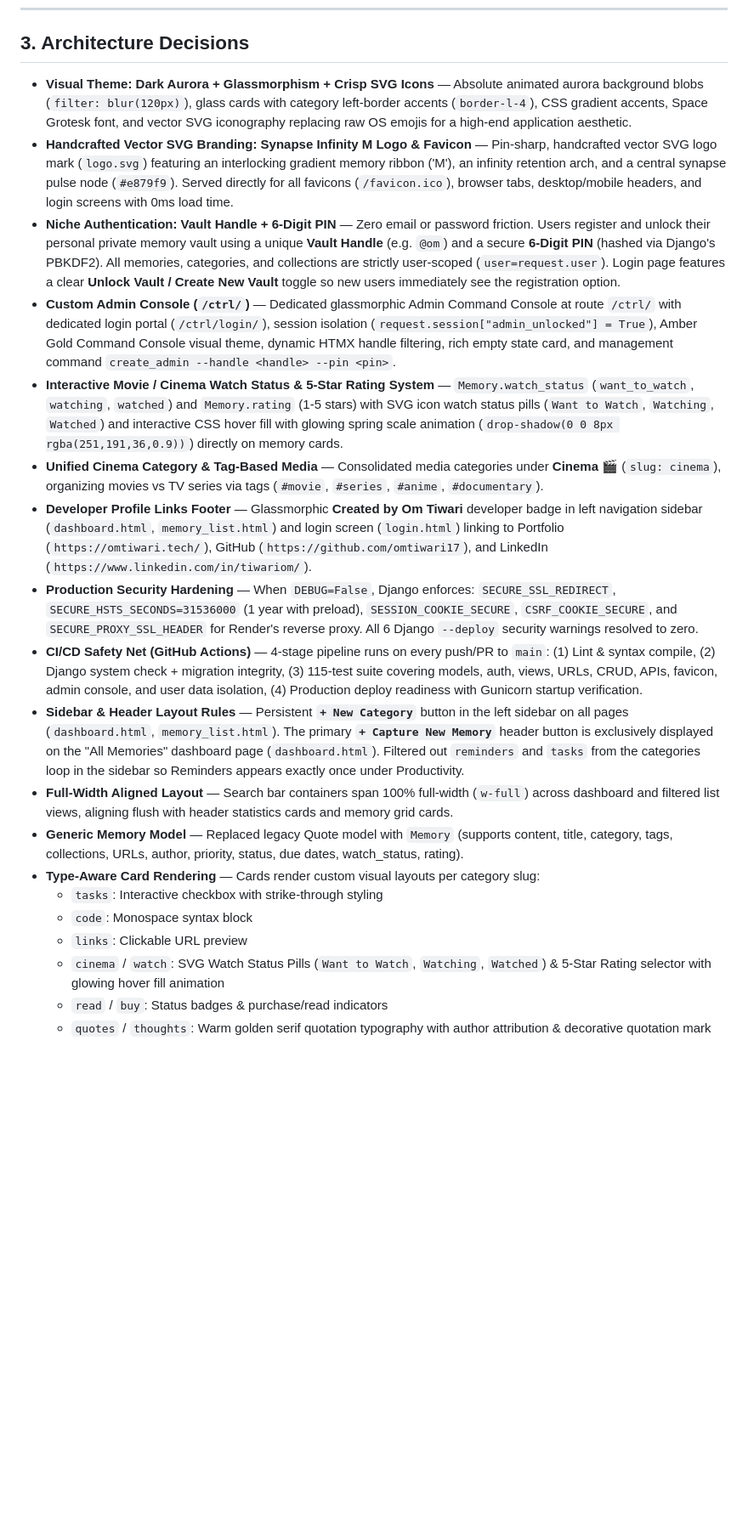
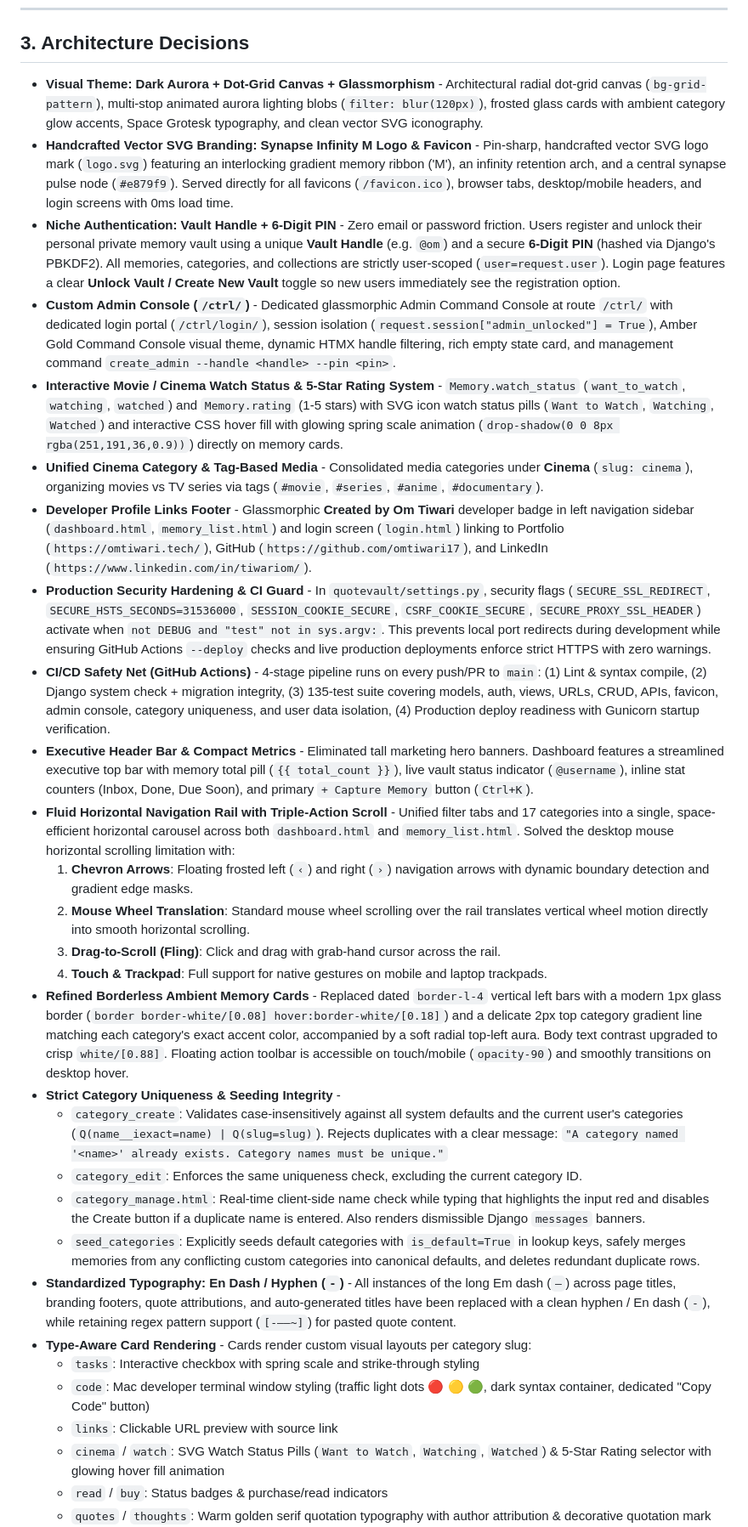
Before and after one commit to omtiwari17/Memora, a Markdown page: AGENTS.md, the part around one of its changes. Shown at 85% size. GitHub-like rendering; blank space fills up the shorter version.

```diff
--- a/AGENTS.md
+++ b/AGENTS.md
@@ -39,22 +39,32 @@ Not a notes app, not a to-do app, not a bookmark manager. It's a **personal seco
 
 ## 3. Architecture Decisions
 
-- **Visual Theme: Dark Aurora + Glassmorphism + Crisp SVG Icons** — Absolute animated aurora background blobs (`filter: blur(120px)`), glass cards with category left-border accents (`border-l-4`), CSS gradient accents, Space Grotesk font, and vector SVG iconography replacing raw OS emojis for a high-end application aesthetic.
-- **Handcrafted Vector SVG Branding: Synapse Infinity M Logo & Favicon** — Pin-sharp, handcrafted vector SVG logo mark (`logo.svg`) featuring an interlocking gradient memory ribbon ('M'), an infinity retention arch, and a central synapse pulse node (`#e879f9`). Served directly for all favicons (`/favicon.ico`), browser tabs, desktop/mobile headers, and login screens with 0ms load time.
-- **Niche Authentication: Vault Handle + 6-Digit PIN** — Zero email or password friction. Users register and unlock their personal private memory vault using a unique **Vault Handle** (e.g. `@om`) and a secure **6-Digit PIN** (hashed via Django's PBKDF2). All memories, categories, and collections are strictly user-scoped (`user=request.user`). Login page features a clear **Unlock Vault / Create New Vault** toggle so new users immediately see the registration option.
-- **Custom Admin Console (`/ctrl/`)** — Dedicated glassmorphic Admin Command Console at route `/ctrl/` with dedicated login portal (`/ctrl/login/`), session isolation (`request.session["admin_unlocked"] = True`), Amber Gold Command Console visual theme, dynamic HTMX handle filtering, rich empty state card, and management command `create_admin --handle <handle> --pin <pin>`.
-- **Interactive Movie / Cinema Watch Status & 5-Star Rating System** — `Memory.watch_status` (`want_to_watch`, `watching`, `watched`) and `Memory.rating` (1-5 stars) with SVG icon watch status pills (`Want to Watch`, `Watching`, `Watched`) and interactive CSS hover fill with glowing spring scale animation (`drop-shadow(0 0 8px rgba(251,191,36,0.9))`) directly on memory cards.
-- **Unified Cinema Category & Tag-Based Media** — Consolidated media categories under **Cinema** 🎬 (`slug: cinema`), organizing movies vs TV series via tags (`#movie`, `#series`, `#anime`, `#documentary`).
-- **Developer Profile Links Footer** — Glassmorphic **Created by Om Tiwari** developer badge in left navigation sidebar (`dashboard.html`, `memory_list.html`) and login screen (`login.html`) linking to Portfolio (`https://omtiwari.tech/`), GitHub (`https://github.com/omtiwari17`), and LinkedIn (`https://www.linkedin.com/in/tiwariom/`).
-- **Production Security Hardening** — When `DEBUG=False`, Django enforces: `SECURE_SSL_REDIRECT`, `SECURE_HSTS_SECONDS=31536000` (1 year with preload), `SESSION_COOKIE_SECURE`, `CSRF_COOKIE_SECURE`, and `SECURE_PROXY_SSL_HEADER` for Render's reverse proxy. All 6 Django `--deploy` security warnings resolved to zero.
-- **CI/CD Safety Net (GitHub Actions)** — 4-stage pipeline runs on every push/PR to `main`: (1) Lint & syntax compile, (2) Django system check + migration integrity, (3) 115-test suite covering models, auth, views, URLs, CRUD, APIs, favicon, admin console, and user data isolation, (4) Production deploy readiness with Gunicorn startup verification.
-- **Sidebar & Header Layout Rules** — Persistent **`+ New Category`** button in the left sidebar on all pages (`dashboard.html`, `memory_list.html`). The primary **`+ Capture New Memory`** header button is exclusively displayed on the "All Memories" dashboard page (`dashboard.html`). Filtered out `reminders` and `tasks` from the categories loop in the sidebar so Reminders appears exactly once under Productivity.
-- **Full-Width Aligned Layout** — Search bar containers span 100% full-width (`w-full`) across dashboard and filtered list views, aligning flush with header statistics cards and memory grid cards.
-- **Generic Memory Model** — Replaced legacy Quote model with `Memory` (supports content, title, category, tags, collections, URLs, author, priority, status, due dates, watch_status, rating).
-- **Type-Aware Card Rendering** — Cards render custom visual layouts per category slug:
-  - `tasks`: Interactive checkbox with strike-through styling
-  - `code`: Monospace syntax block
-  - `links`: Clickable URL preview
+- **Visual Theme: Dark Aurora + Dot-Grid Canvas + Glassmorphism** - Architectural radial dot-grid canvas (`bg-grid-pattern`), multi-stop animated aurora lighting blobs (`filter: blur(120px)`), frosted glass cards with ambient category glow accents, Space Grotesk typography, and clean vector SVG iconography.
+- **Handcrafted Vector SVG Branding: Synapse Infinity M Logo & Favicon** - Pin-sharp, handcrafted vector SVG logo mark (`logo.svg`) featuring an interlocking gradient memory ribbon ('M'), an infinity retention arch, and a central synapse pulse node (`#e879f9`). Served directly for all favicons (`/favicon.ico`), browser tabs, desktop/mobile headers, and login screens with 0ms load time.
+- **Niche Authentication: Vault Handle + 6-Digit PIN** - Zero email or password friction. Users register and unlock their personal private memory vault using a unique **Vault Handle** (e.g. `@om`) and a secure **6-Digit PIN** (hashed via Django's PBKDF2). All memories, categories, and collections are strictly user-scoped (`user=request.user`). Login page features a clear **Unlock Vault / Create New Vault** toggle so new users immediately see the registration option.
+- **Custom Admin Console (`/ctrl/`)** - Dedicated glassmorphic Admin Command Console at route `/ctrl/` with dedicated login portal (`/ctrl/login/`), session isolation (`request.session["admin_unlocked"] = True`), Amber Gold Command Console visual theme, dynamic HTMX handle filtering, rich empty state card, and management command `create_admin --handle <handle> --pin <pin>`.
+- **Interactive Movie / Cinema Watch Status & 5-Star Rating System** - `Memory.watch_status` (`want_to_watch`, `watching`, `watched`) and `Memory.rating` (1-5 stars) with SVG icon watch status pills (`Want to Watch`, `Watching`, `Watched`) and interactive CSS hover fill with glowing spring scale animation (`drop-shadow(0 0 8px rgba(251,191,36,0.9))`) directly on memory cards.
+- **Unified Cinema Category & Tag-Based Media** - Consolidated media categories under **Cinema** (`slug: cinema`), organizing movies vs TV series via tags (`#movie`, `#series`, `#anime`, `#documentary`).
+- **Developer Profile Links Footer** - Glassmorphic **Created by Om Tiwari** developer badge in left navigation sidebar (`dashboard.html`, `memory_list.html`) and login screen (`login.html`) linking to Portfolio (`https://omtiwari.tech/`), GitHub (`https://github.com/omtiwari17`), and LinkedIn (`https://www.linkedin.com/in/tiwariom/`).
+- **Production Security Hardening & CI Guard** - In `quotevault/settings.py`, security flags (`SECURE_SSL_REDIRECT`, `SECURE_HSTS_SECONDS=31536000`, `SESSION_COOKIE_SECURE`, `CSRF_COOKIE_SECURE`, `SECURE_PROXY_SSL_HEADER`) activate when `not DEBUG and "test" not in sys.argv:`. This prevents local port redirects during development while ensuring GitHub Actions `--deploy` checks and live production deployments enforce strict HTTPS with zero warnings.
+- **CI/CD Safety Net (GitHub Actions)** - 4-stage pipeline runs on every push/PR to `main`: (1) Lint & syntax compile, (2) Django system check + migration integrity, (3) 135-test suite covering models, auth, views, URLs, CRUD, APIs, favicon, admin console, category uniqueness, and user data isolation, (4) Production deploy readiness with Gunicorn startup verification.
+- **Executive Header Bar & Compact Metrics** - Eliminated tall marketing hero banners. Dashboard features a streamlined executive top bar with memory total pill (`{{ total_count }}`), live vault status indicator (`@username`), inline stat counters (Inbox, Done, Due Soon), and primary `+ Capture Memory` button (`Ctrl+K`).
+- **Fluid Horizontal Navigation Rail with Triple-Action Scroll** - Unified filter tabs and 17 categories into a single, space-efficient horizontal carousel across both `dashboard.html` and `memory_list.html`. Solved the desktop mouse horizontal scrolling limitation with:
+  1. **Chevron Arrows**: Floating frosted left (`‹`) and right (`›`) navigation arrows with dynamic boundary detection and gradient edge masks.
+  2. **Mouse Wheel Translation**: Standard mouse wheel scrolling over the rail translates vertical wheel motion directly into smooth horizontal scrolling.
+  3. **Drag-to-Scroll (Fling)**: Click and drag with grab-hand cursor across the rail.
+  4. **Touch & Trackpad**: Full support for native gestures on mobile and laptop trackpads.
+- **Refined Borderless Ambient Memory Cards** - Replaced dated `border-l-4` vertical left bars with a modern 1px glass border (`border border-white/[0.08] hover:border-white/[0.18]`) and a delicate 2px top category gradient line matching each category's exact accent color, accompanied by a soft radial top-left aura. Body text contrast upgraded to crisp `white/[0.88]`. Floating action toolbar is accessible on touch/mobile (`opacity-90`) and smoothly transitions on desktop hover.
+- **Strict Category Uniqueness & Seeding Integrity** -
+  - `category_create`: Validates case-insensitively against all system defaults and the current user's categories (`Q(name__iexact=name) | Q(slug=slug)`). Rejects duplicates with a clear message: `"A category named '<name>' already exists. Category names must be unique."`
+  - `category_edit`: Enforces the same uniqueness check, excluding the current category ID.
+  - `category_manage.html`: Real-time client-side name check while typing that highlights the input red and disables the Create button if a duplicate name is entered. Also renders dismissible Django `messages` banners.
+  - `seed_categories`: Explicitly seeds default categories with `is_default=True` in lookup keys, safely merges memories from any conflicting custom categories into canonical defaults, and deletes redundant duplicate rows.
+- **Standardized Typography: En Dash / Hyphen (`-`)** - All instances of the long Em dash (`—`) across page titles, branding footers, quote attributions, and auto-generated titles have been replaced with a clean hyphen / En dash (`-`), while retaining regex pattern support (`[-—–~]`) for pasted quote content.
+- **Type-Aware Card Rendering** - Cards render custom visual layouts per category slug:
+  - `tasks`: Interactive checkbox with spring scale and strike-through styling
+  - `code`: Mac developer terminal window styling (traffic light dots 🔴 🟡 🟢, dark syntax container, dedicated "Copy Code" button)
+  - `links`: Clickable URL preview with source link
   - `cinema` / `watch`: SVG Watch Status Pills (`Want to Watch`, `Watching`, `Watched`) & 5-Star Rating selector with glowing hover fill animation
   - `read` / `buy`: Status badges & purchase/read indicators
   - `quotes` / `thoughts`: Warm golden serif quotation typography with author attribution & decorative quotation mark
```
Also changed, not shown: other parts of AGENTS.md (+127 -84 lines).
